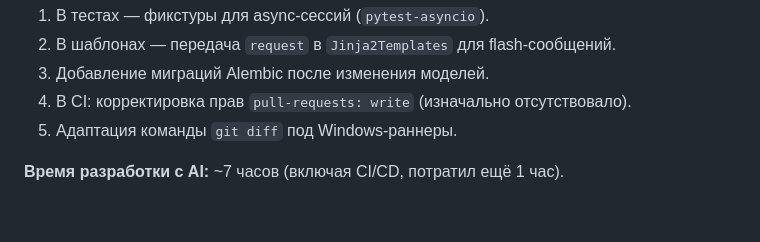
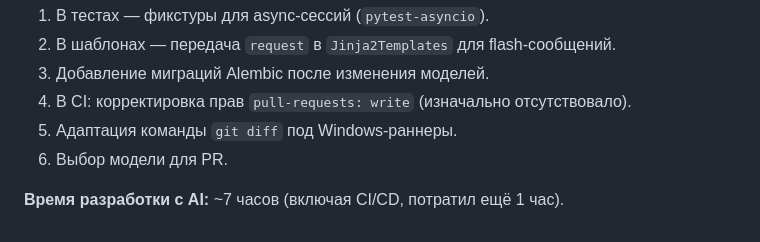
Before and after one commit to Xindorgi/lab_12_var_4, a Markdown page: PROMPT_LOG.md, the part around the change. Rendered like a GitHub page.

Commit message:
doc: upd

```diff
--- a/PROMPT_LOG.md
+++ b/PROMPT_LOG.md
@@ -212,5 +212,6 @@ Workflow дополнен:
 3. Добавление миграций Alembic после изменения моделей.
 4. В CI: корректировка прав `pull-requests: write` (изначально отсутствовало).
 5. Адаптация команды `git diff` под Windows-раннеры.
+6. Выбор модели для PR.
 
 **Время разработки с AI:** ~7 часов (включая CI/CD, потратил ещё 1 час).
```
